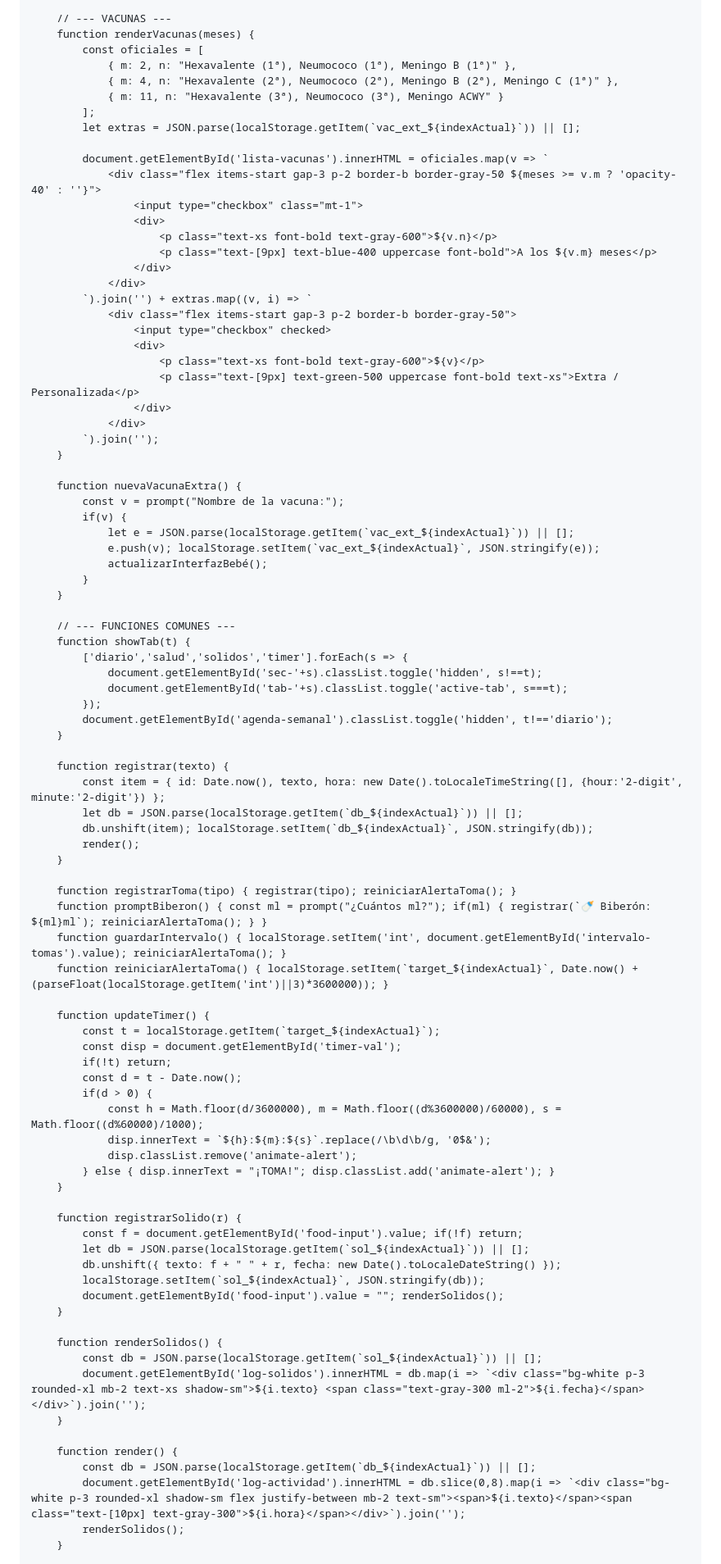
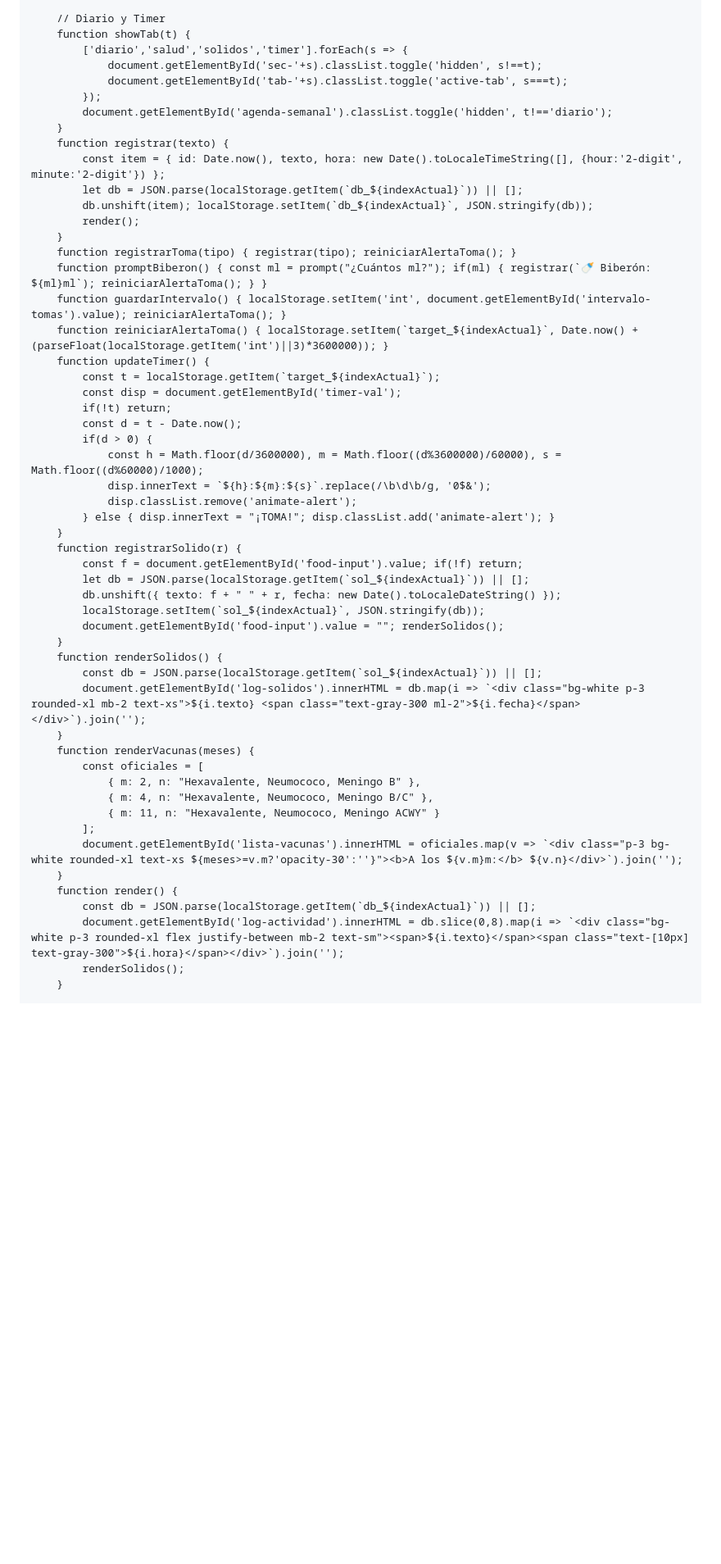
Before and after one commit to BizMadriz/Eva-Care, a Markdown page: README.md, the part around one of its changes. Shown at 82% size. GitHub-like rendering; blank space fills up the shorter version.

```diff
--- a/README.md
+++ b/README.md
@@ -250,43 +277,6 @@
         }
 
-        // --- VACUNAS ---
-        function renderVacunas(meses) {
-            const oficiales = [
-                { m: 2, n: "Hexavalente (1ª), Neumococo (1ª), Meningo B (1ª)" },
-                { m: 4, n: "Hexavalente (2ª), Neumococo (2ª), Meningo B (2ª), Meningo C (1ª)" },
-                { m: 11, n: "Hexavalente (3ª), Neumococo (3ª), Meningo ACWY" }
-            ];
-            let extras = JSON.parse(localStorage.getItem(`vac_ext_${indexActual}`)) || [];
-
-            document.getElementById('lista-vacunas').innerHTML = oficiales.map(v => `
-                <div class="flex items-start gap-3 p-2 border-b border-gray-50 ${meses >= v.m ? 'opacity-40' : ''}">
-                    <input type="checkbox" class="mt-1">
-                    <div>
-                        <p class="text-xs font-bold text-gray-600">${v.n}</p>
-                        <p class="text-[9px] text-blue-400 uppercase font-bold">A los ${v.m} meses</p>
-                    </div>
-                </div>
-            `).join('') + extras.map((v, i) => `
-                <div class="flex items-start gap-3 p-2 border-b border-gray-50">
-                    <input type="checkbox" checked>
-                    <div>
-                        <p class="text-xs font-bold text-gray-600">${v}</p>
-                        <p class="text-[9px] text-green-500 uppercase font-bold text-xs">Extra / Personalizada</p>
-                    </div>
-                </div>
-            `).join('');
-        }
-
-        function nuevaVacunaExtra() {
-            const v = prompt("Nombre de la vacuna:");
-            if(v) {
-                let e = JSON.parse(localStorage.getItem(`vac_ext_${indexActual}`)) || [];
-                e.push(v); localStorage.setItem(`vac_ext_${indexActual}`, JSON.stringify(e));
-                actualizarInterfazBebé();
-            }
-        }
-
-        // --- FUNCIONES COMUNES ---
+        // Diario y Timer
         function showTab(t) {
             ['diario','salud','solidos','timer'].forEach(s => {
                 document.getElementById('sec-'+s).classList.toggle('hidden', s!==t);
@@ -294,19 +284,16 @@
             });
             document.getElementById('agenda-semanal').classList.toggle('hidden', t!=='diario');
         }
-
         function registrar(texto) {
             const item = { id: Date.now(), texto, hora: new Date().toLocaleTimeString([], {hour:'2-digit', minute:'2-digit'}) };
             let db = JSON.parse(localStorage.getItem(`db_${indexActual}`)) || [];
             db.unshift(item); localStorage.setItem(`db_${indexActual}`, JSON.stringify(db));
             render();
         }
-
         function registrarToma(tipo) { registrar(tipo); reiniciarAlertaToma(); }
         function promptBiberon() { const ml = prompt("¿Cuántos ml?"); if(ml) { registrar(`🍼 Biberón: ${ml}ml`); reiniciarAlertaToma(); } }
         function guardarIntervalo() { localStorage.setItem('int', document.getElementById('intervalo-tomas').value); reiniciarAlertaToma(); }
         function reiniciarAlertaToma() { localStorage.setItem(`target_${indexActual}`, Date.now() + (parseFloat(localStorage.getItem('int')||3)*3600000)); }
-
         function updateTimer() {
             const t = localStorage.getItem(`target_${indexActual}`);
             const disp = document.getElementById('timer-val');
@@ -318,7 +305,6 @@
                 disp.classList.remove('animate-alert');
             } else { disp.innerText = "¡TOMA!"; disp.classList.add('animate-alert'); }
         }
-
         function registrarSolido(r) {
             const f = document.getElementById('food-input').value; if(!f) return;
             let db = JSON.parse(localStorage.getItem(`sol_${indexActual}`)) || [];
@@ -326,15 +312,21 @@
             localStorage.setItem(`sol_${indexActual}`, JSON.stringify(db));
             document.getElementById('food-input').value = ""; renderSolidos();
         }
-
         function renderSolidos() {
             const db = JSON.parse(localStorage.getItem(`sol_${indexActual}`)) || [];
-            document.getElementById('log-solidos').innerHTML = db.map(i => `<div class="bg-white p-3 rounded-xl mb-2 text-xs shadow-sm">${i.texto} <span class="text-gray-300 ml-2">${i.fecha}</span></div>`).join('');
+            document.getElementById('log-solidos').innerHTML = db.map(i => `<div class="bg-white p-3 rounded-xl mb-2 text-xs">${i.texto} <span class="text-gray-300 ml-2">${i.fecha}</span></div>`).join('');
         }
-
+        function renderVacunas(meses) {
+            const oficiales = [
+                { m: 2, n: "Hexavalente, Neumococo, Meningo B" },
+                { m: 4, n: "Hexavalente, Neumococo, Meningo B/C" },
+                { m: 11, n: "Hexavalente, Neumococo, Meningo ACWY" }
+            ];
+            document.getElementById('lista-vacunas').innerHTML = oficiales.map(v => `<div class="p-3 bg-white rounded-xl text-xs ${meses>=v.m?'opacity-30':''}"><b>A los ${v.m}m:</b> ${v.n}</div>`).join('');
+        }
         function render() {
             const db = JSON.parse(localStorage.getItem(`db_${indexActual}`)) || [];
-            document.getElementById('log-actividad').innerHTML = db.slice(0,8).map(i => `<div class="bg-white p-3 rounded-xl shadow-sm flex justify-between mb-2 text-sm"><span>${i.texto}</span><span class="text-[10px] text-gray-300">${i.hora}</span></div>`).join('');
+            document.getElementById('log-actividad').innerHTML = db.slice(0,8).map(i => `<div class="bg-white p-3 rounded-xl flex justify-between mb-2 text-sm"><span>${i.texto}</span><span class="text-[10px] text-gray-300">${i.hora}</span></div>`).join('');
             renderSolidos();
         }
 
```
Also changed, not shown: other parts of README.md (+118 -92 lines).
